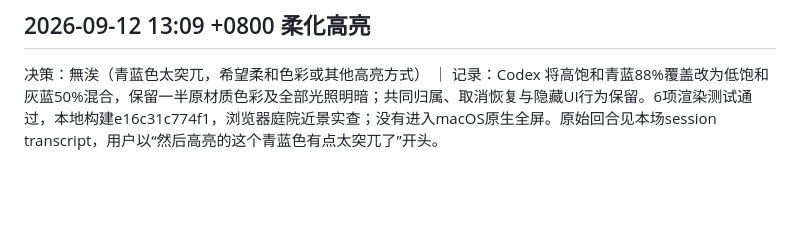
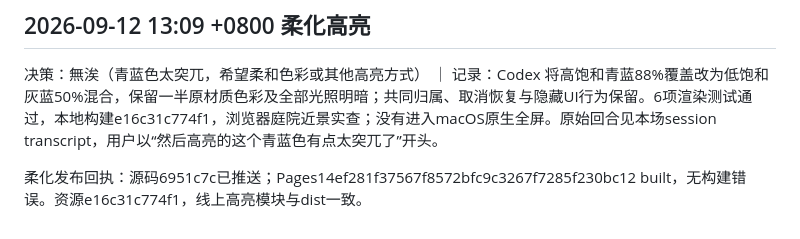
Before and after one commit to PlayWithExperiences/PWE-Visualize-The-Pattern-Language, a Markdown page: ProjectInfo/sessions/2026-0912-rendering-fixes.md, the part around the change. GitHub-like rendering; blank space fills up the shorter version.

```diff
--- a/ProjectInfo/sessions/2026-0912-rendering-fixes.md
+++ b/ProjectInfo/sessions/2026-0912-rendering-fixes.md
@@ -29,3 +29,5 @@
 ## 2026-09-12 13:09 +0800 柔化高亮
 决策：無涘（青蓝色太突兀，希望柔和色彩或其他高亮方式） ｜ 记录：Codex
 将高饱和青蓝88%覆盖改为低饱和灰蓝50%混合，保留一半原材质色彩及全部光照明暗；共同归属、取消恢复与隐藏UI行为保留。6项渲染测试通过，本地构建e16c31c774f1，浏览器庭院近景实查；没有进入macOS原生全屏。原始回合见本场session transcript，用户以“然后高亮的这个青蓝色有点太突兀了”开头。
+
+柔化发布回执：源码6951c7c已推送；Pages14ef281f37567f8572bfc9c3267f7285f230bc12 built，无构建错误。资源e16c31c774f1，线上高亮模块与dist一致。
```
Also changed, not shown: ProjectInfo/ProjectProgress.md (+4 -2 lines).
